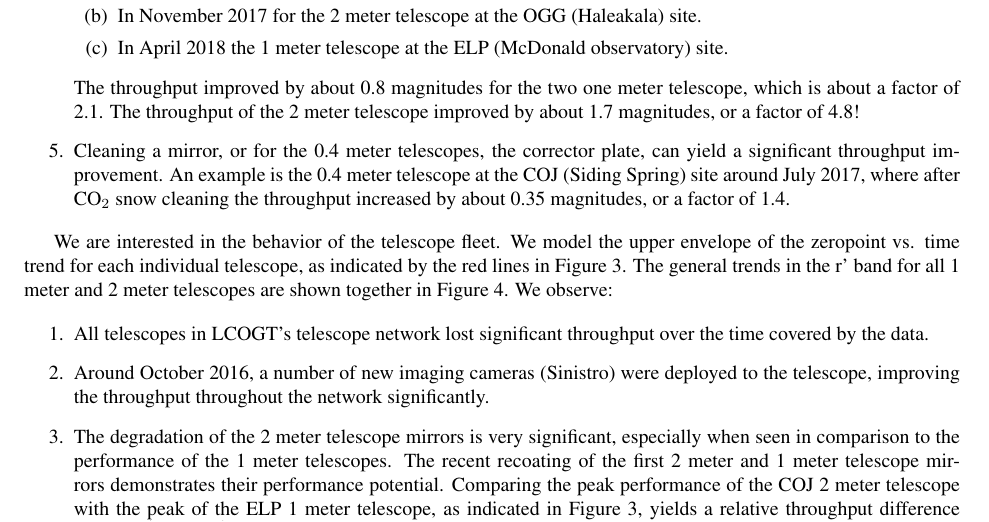
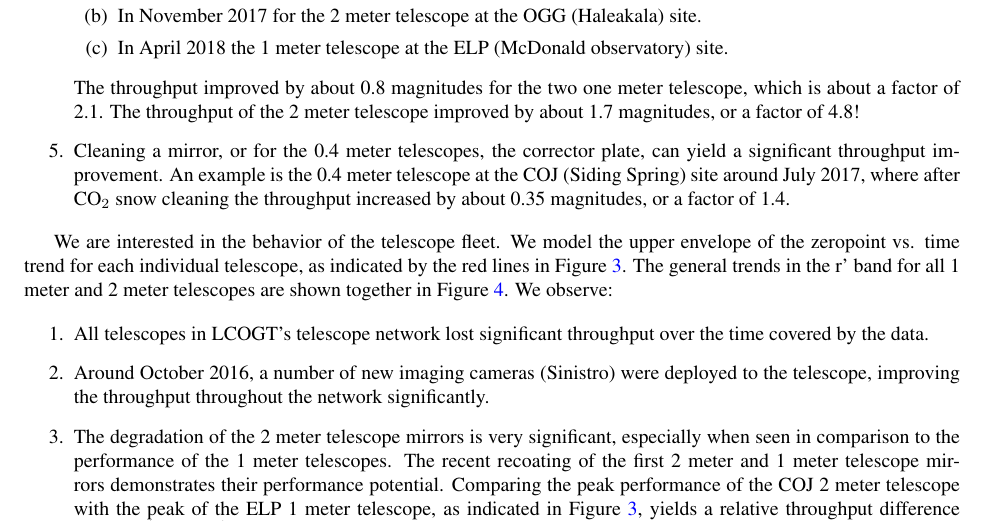
Before and after one commit to LCOGT/Long-Term-Monitoring-of-Throughput-in-Las-Cumbres-Observatory-s-Fleet-of-Telescopes, a LaTeX paper (main.tex): part of page 5 of 15, cut so that both start at the same text. Compiled offline with pdfLaTeX.

Commit message:
no draft

```diff
--- a/main.tex
+++ b/main.tex
@@ -1,4 +1,4 @@
-\documentclass[draft]{spieman}
+\documentclass[]{spieman}
 \usepackage[utf8]{inputenc}
 \usepackage{graphicx}
 \usepackage{hyperref}
```
